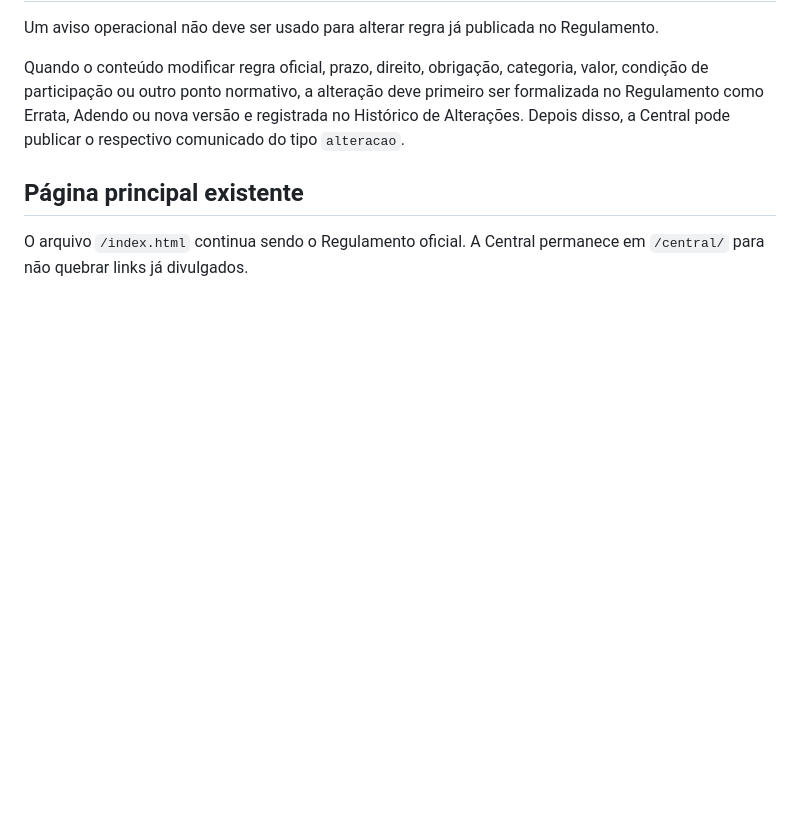
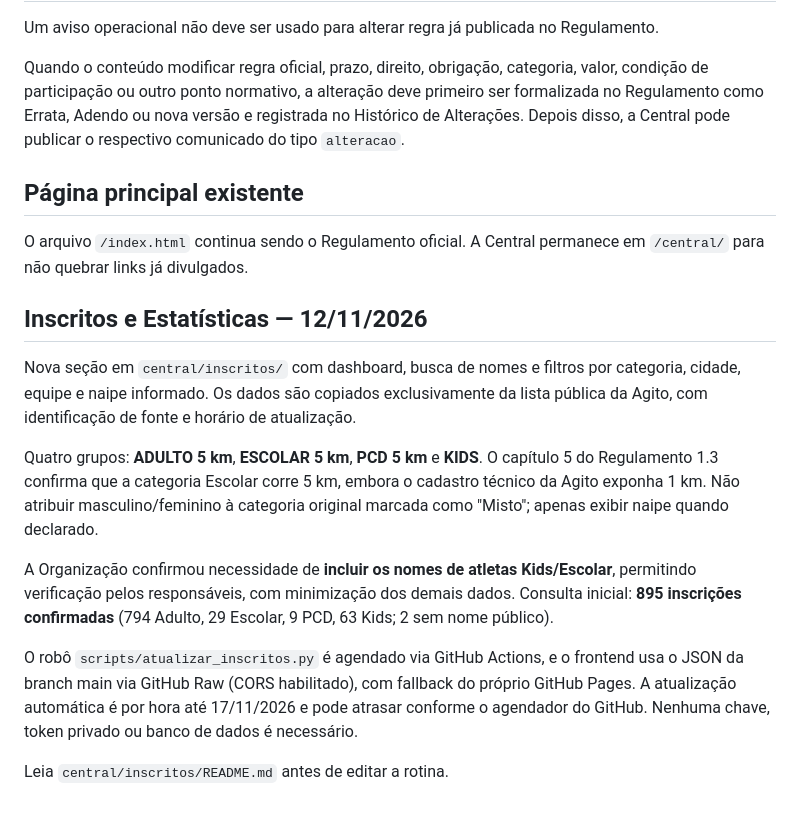
Before and after one commit to izaeltec-sys/portal-amazonia-2026, a Markdown page: central/README.md, the part around the change. Rendered like a GitHub page; blank space fills up the shorter version.

Commit message:
docs(central): instruções do painel de inscritos e atualização automática

```diff
--- a/central/README.md
+++ b/central/README.md
@@ -181,3 +181,15 @@ Quando o conteúdo modificar regra oficial, prazo, direito, obrigação, categor
 ## Página principal existente
 
 O arquivo `/index.html` continua sendo o Regulamento oficial. A Central permanece em `/central/` para não quebrar links já divulgados.
+
+## Inscritos e Estatísticas — 12/11/2026
+
+Nova seção em `central/inscritos/` com dashboard, busca de nomes e filtros por categoria, cidade, equipe e naipe informado. Os dados são copiados exclusivamente da lista pública da Agito, com identificação de fonte e horário de atualização.
+
+Quatro grupos: **ADULTO 5 km**, **ESCOLAR 5 km**, **PCD 5 km** e **KIDS**. O capítulo 5 do Regulamento 1.3 confirma que a categoria Escolar corre 5 km, embora o cadastro técnico da Agito exponha 1 km. Não atribuir masculino/feminino à categoria original marcada como "Misto"; apenas exibir naipe quando declarado.
+
+A Organização confirmou necessidade de **incluir os nomes de atletas Kids/Escolar**, permitindo verificação pelos responsáveis, com minimização dos demais dados. Consulta inicial: **895 inscrições confirmadas** (794 Adulto, 29 Escolar, 9 PCD, 63 Kids; 2 sem nome público).
+
+O robô `scripts/atualizar_inscritos.py` é agendado via GitHub Actions, e o frontend usa o JSON da branch main via GitHub Raw (CORS habilitado), com fallback do próprio GitHub Pages. A atualização automática é por hora até 17/11/2026 e pode atrasar conforme o agendador do GitHub. Nenhuma chave, token privado ou banco de dados é necessário.
+
+Leia `central/inscritos/README.md` antes de editar a rotina.
```
